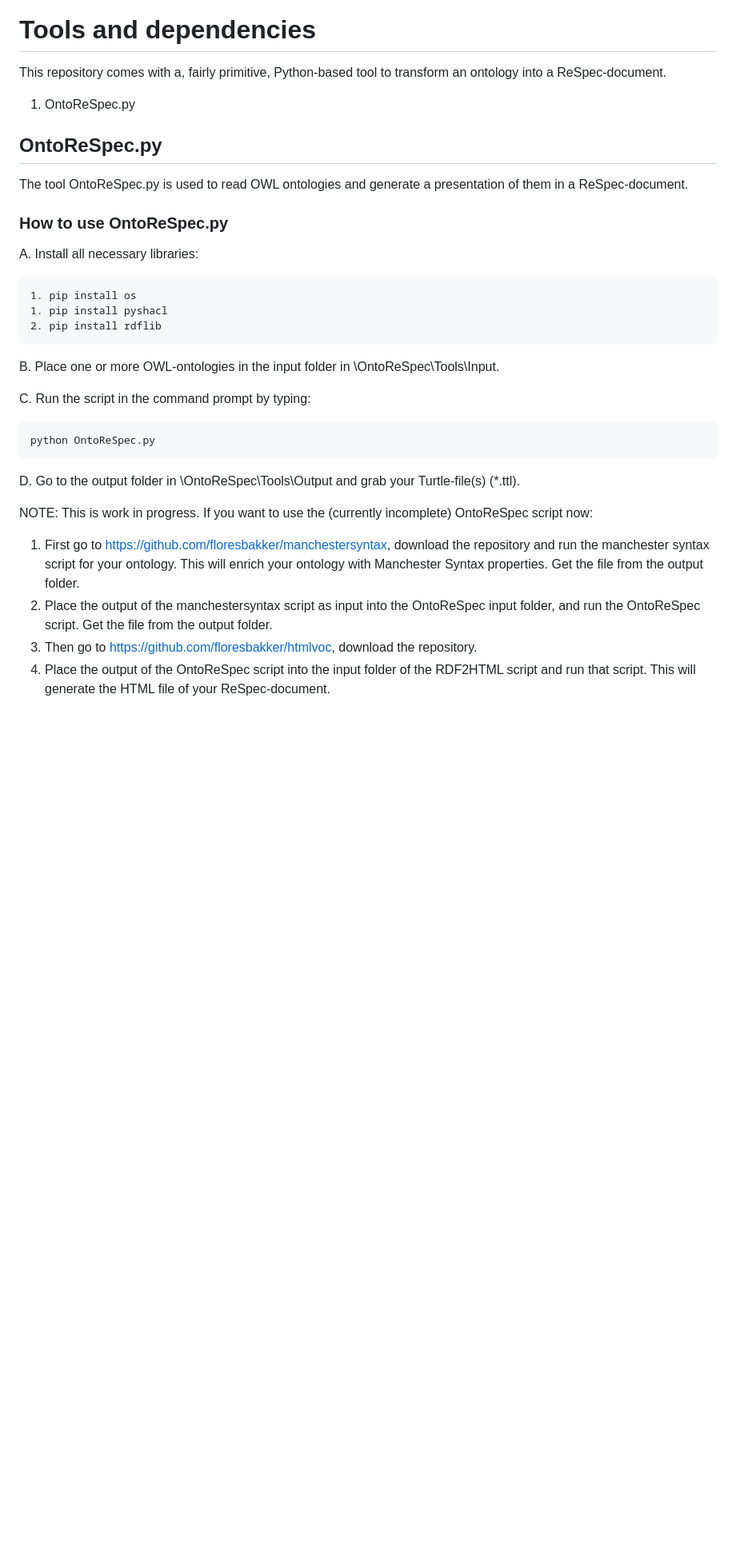
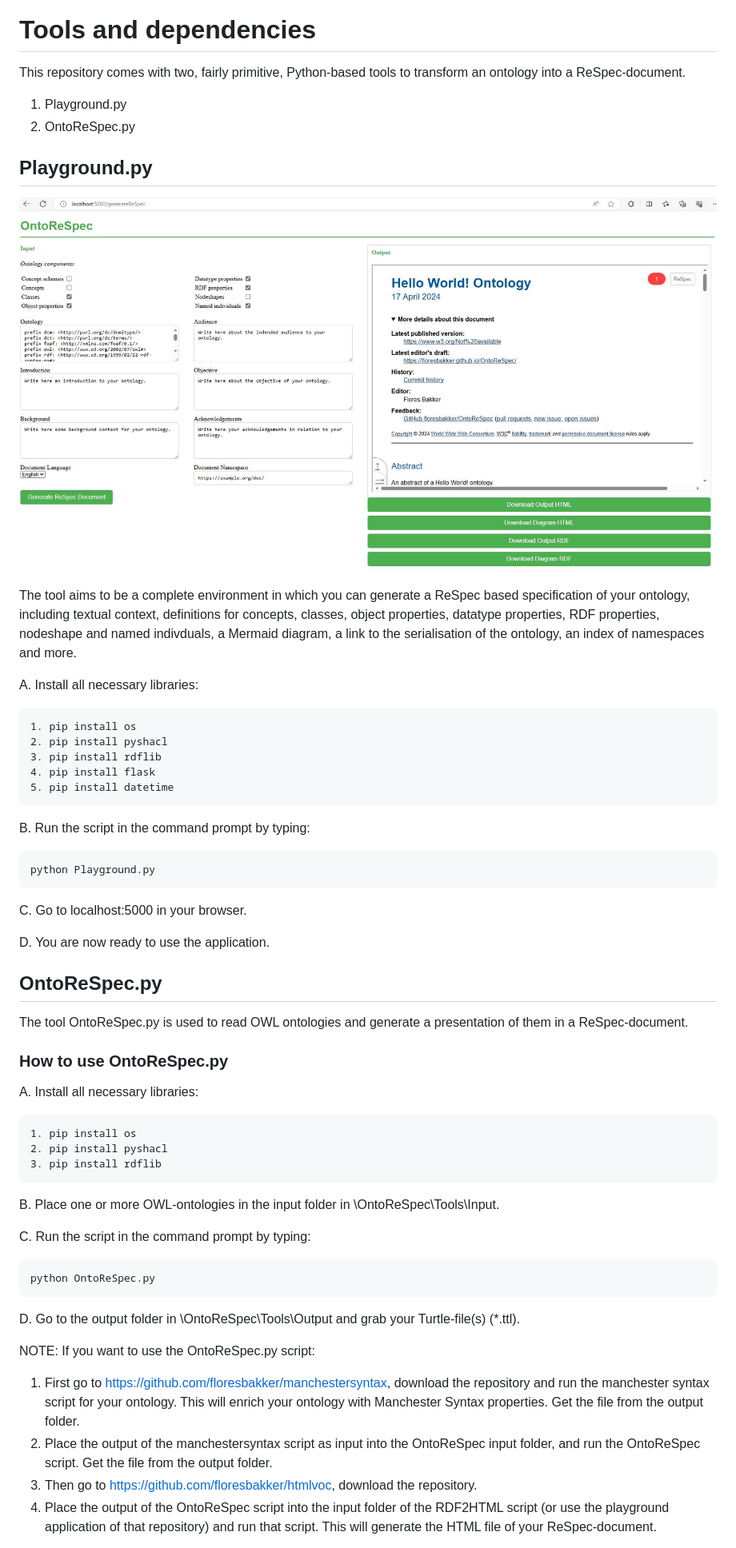
Before and after one commit to floresbakker/OntoReSpec, a Markdown page: README.md, the part around the change printed below. Shown: that part at 80% size. Rendered like a GitHub page; pictures changed too: Examples/Playground.JPG (added); blank space fills up the shorter version.

Commit message:
WIP: readme improvement and comments

````diff
--- a/README.md
+++ b/README.md
@@ -26,9 +26,36 @@ Here is an example of a ReSpec-document of the HTML-vocabulary, generated by Ont
 
 # Tools and dependencies
 
-This repository comes with a, fairly primitive, Python-based tool to transform an ontology into a ReSpec-document.
+This repository comes with two, fairly primitive, Python-based tools to transform an ontology into a ReSpec-document.
 
-1. OntoReSpec.py
+1. Playground.py
+2. OntoReSpec.py
+
+
+## Playground.py
+
+![An example of the OntoReSpec playground](/Examples/Playground.JPG)
+
+The tool aims to be a complete environment in which you can generate a ReSpec based specification of your ontology, including textual context, definitions for concepts, classes, object properties, datatype properties, RDF properties, nodeshape and named indivduals, a Mermaid diagram, a link to the serialisation of the ontology, an index of namespaces and more.
+
+A. Install all necessary libraries:
+
+	1. pip install os
+	2. pip install pyshacl
+	3. pip install rdflib
+    4. pip install flask
+    5. pip install datetime
+
+B. Run the script in the command prompt by typing:
+
+```
+python Playground.py
+```
+
+C. Go to localhost:5000 in your browser.
+
+D. You are now ready to use the application.
+
 
 ## OntoReSpec.py
 
@@ -39,8 +66,8 @@ The tool OntoReSpec.py is used to read OWL ontologies and generate a presentatio
 A. Install all necessary libraries:
 
 	1. pip install os
-	1. pip install pyshacl
-	2. pip install rdflib
+	2. pip install pyshacl
+    3. pip install rdflib
 
 B. Place one or more OWL-ontologies in the input folder in \OntoReSpec\Tools\Input.
 
@@ -52,10 +79,9 @@ python OntoReSpec.py
 
 D. Go to the output folder in \OntoReSpec\Tools\Output and grab your Turtle-file(s) (*.ttl).
 
-
-NOTE: This is work in progress. If you want to use the (currently incomplete) OntoReSpec script now:
+NOTE: If you want to use the OntoReSpec.py script:
 1.  First go to https://github.com/floresbakker/manchestersyntax, download the repository and run the manchester syntax script for your ontology. This will enrich your ontology with Manchester Syntax properties. Get the file from the output folder.
 2. Place the output of the manchestersyntax script as input into the OntoReSpec input folder, and run the OntoReSpec script. Get the file from the output folder.
 3. Then go to https://github.com/floresbakker/htmlvoc, download the repository.
-4. Place the output of the OntoReSpec script into the input folder of the RDF2HTML script and run that script. This will generate the HTML file of your ReSpec-document.
+4. Place the output of the OntoReSpec script into the input folder of the RDF2HTML script (or use the playground application of that repository) and run that script. This will generate the HTML file of your ReSpec-document.
 
````
Also changed, not shown: other parts of README.md (+3 -3 lines), 2 other files.
